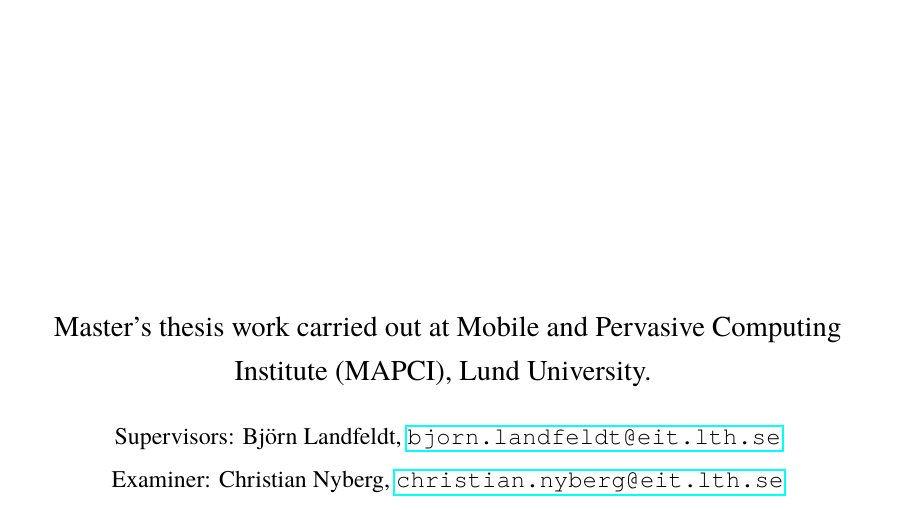
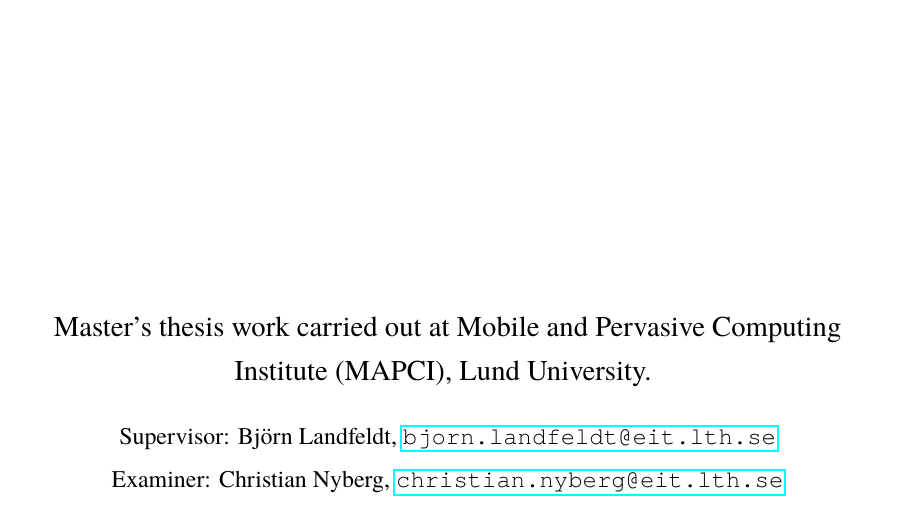
Before and after one commit to PStahl/master_thesis, a LaTeX thesis (report.tex): part of page 1 of 97, cut so that both start at the same text. Compiled offline with pdfLaTeX.

Commit message:
change supervisors to supervisor

```diff
--- a/report.tex
+++ b/report.tex
@@ -49,7 +49,7 @@
 \title{Dynamic Fault Tolerance and Task Scheduling in Distributed Systems}
 \subtitle{}
 \company{Mobile and Pervasive Computing Institute (MAPCI), Lund University}
-\supervisors{Björn Landfeldt, \href{mailto:bjorn.landfeldt@eit.lth.se}{\texttt{bjorn.landfeldt@eit.lth.se}}}{}
+\supervisor{Björn Landfeldt, \href{mailto:bjorn.landfeldt@eit.lth.se}{\texttt{bjorn.landfeldt@eit.lth.se}}}{}
 \examiner{Christian Nyberg, \href{mailto:christian.nyberg@eit.lth.se}{\texttt{christian.nyberg@eit.lth.se}}}
 
 \date{\today}
```
